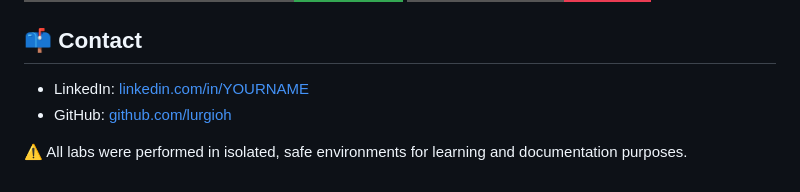
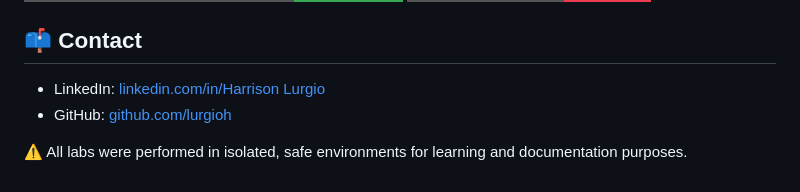
Before and after one commit to lurgioh/lurgioh.github.io, a Markdown page: README.md, the part around the change. Rendered like a GitHub page; badges without logos.

```diff
--- a/README.md
+++ b/README.md
@@ -98,7 +98,7 @@
   <section class="section">
     <h2>📫 Contact</h2>
     <ul>
-      <li>LinkedIn: <a href="https://linkedin.com/in/YOURNAME" target="_blank">linkedin.com/in/YOURNAME</a></li>
+      <li>LinkedIn: <a href="https://www.linkedin.com/in/harrison-lurgio-827a2b34a/" target="_blank">linkedin.com/in/Harrison Lurgio</a></li>
       <li>GitHub: <a href="https://github.com/lurgioh" target="_blank">github.com/lurgioh</a></li>
     </ul>
   </section>
```
